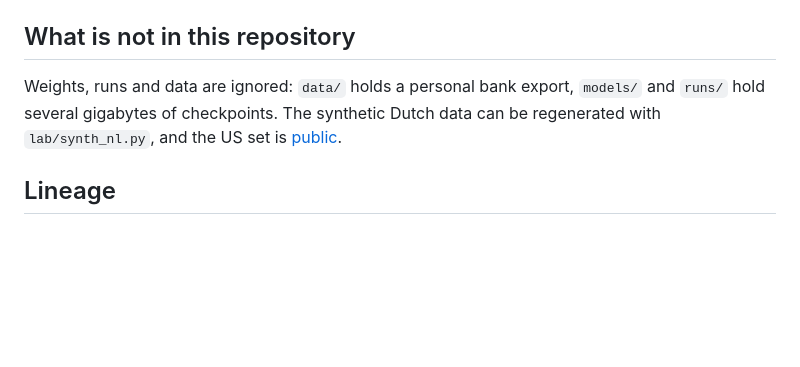
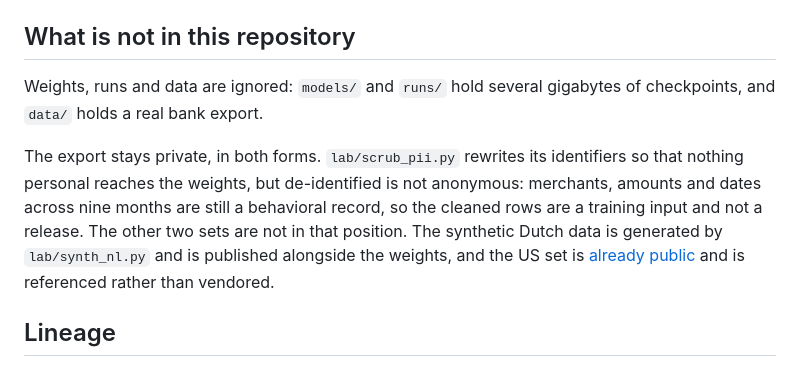
Before and after one commit to mogita/jev-decider, a Markdown page: README.md, the part around the change. GitHub-like rendering; blank space fills up the shorter version.

Commit message:
docs: say which of the three datasets is published and which is not

```diff
--- a/README.md
+++ b/README.md
@@ -56,7 +56,9 @@ curl -s localhost:8900/decide -H 'content-type: application/json' \
 
 ## What is not in this repository
 
-Weights, runs and data are ignored: `data/` holds a personal bank export, `models/` and `runs/` hold several gigabytes of checkpoints. The synthetic Dutch data can be regenerated with `lab/synth_nl.py`, and the US set is [public](https://huggingface.co/datasets/DoDataThings/us-bank-transaction-categories-v2).
+Weights, runs and data are ignored: `models/` and `runs/` hold several gigabytes of checkpoints, and `data/` holds a real bank export.
+
+The export stays private, in both forms. `lab/scrub_pii.py` rewrites its identifiers so that nothing personal reaches the weights, but de-identified is not anonymous: merchants, amounts and dates across nine months are still a behavioral record, so the cleaned rows are a training input and not a release. The other two sets are not in that position. The synthetic Dutch data is generated by `lab/synth_nl.py` and is published alongside the weights, and the US set is [already public](https://huggingface.co/datasets/DoDataThings/us-bank-transaction-categories-v2) and is referenced rather than vendored.
 
 ## Lineage
 
```
